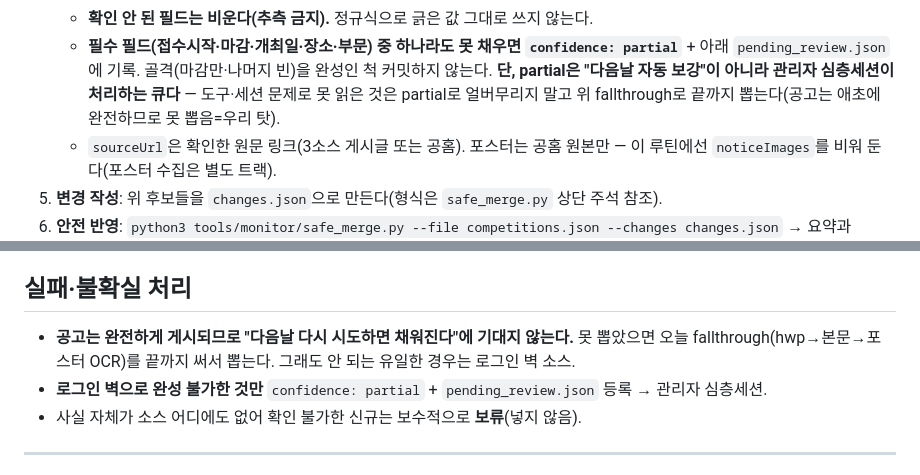
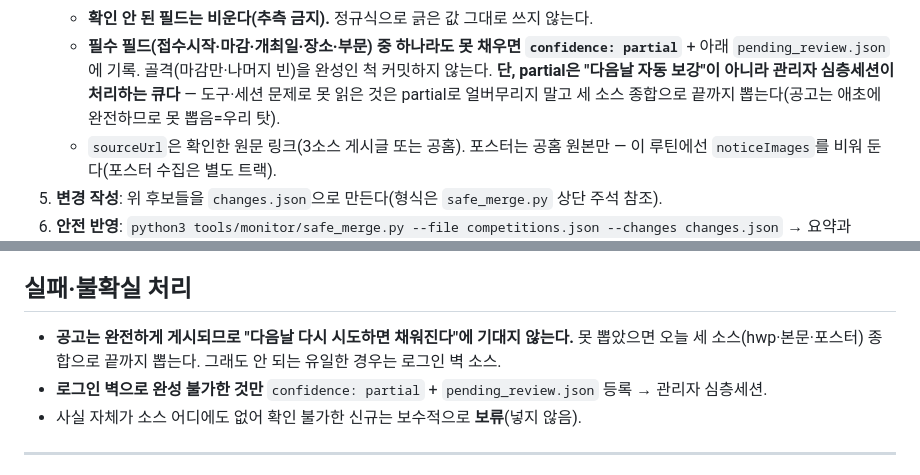
Before and after one commit to hawaii-rgb/concours-data, a Markdown page: tools/monitor/ROUTINE.md, 2 parts joined by grey strips. Rendered like a GitHub page.

Commit message:
루틴: 잔여 'fallthrough' 표현을 '세 소스 종합'으로 용어 통일
Co-Authored-By: Claude Opus 4.8 <noreply@anthropic.com>

```diff
--- a/tools/monitor/ROUTINE.md
+++ b/tools/monitor/ROUTINE.md
@@ -291,7 +291,7 @@
    - **필수 필드(접수시작·마감·개최일·장소·부문) 중 하나라도 못 채우면 `confidence: partial`** + 아래
      `pending_review.json`에 기록. 골격(마감만·나머지 빈)을 완성인 척 커밋하지 않는다. **단, partial은
      "다음날 자동 보강"이 아니라 관리자 심층세션이 처리하는 큐다** — 도구·세션 문제로 못 읽은 것은
-     partial로 얼버무리지 말고 위 fallthrough로 끝까지 뽑는다(공고는 애초에 완전하므로 못 뽑음=우리 탓).
+     partial로 얼버무리지 말고 세 소스 종합으로 끝까지 뽑는다(공고는 애초에 완전하므로 못 뽑음=우리 탓).
    - `sourceUrl`은 확인한 원문 링크(3소스 게시글 또는 공홈). 포스터는 공홈 원본만 —
      이 루틴에선 `noticeImages`를 비워 둔다(포스터 수집은 별도 트랙).
 5. **변경 작성**: 위 후보들을 `changes.json`으로 만든다(형식은 `safe_merge.py` 상단 주석 참조).
@@ -310,7 +310,7 @@
 
 ## 실패·불확실 처리
 - **공고는 완전하게 게시되므로 "다음날 다시 시도하면 채워진다"에 기대지 않는다.** 못 뽑았으면 오늘
-  fallthrough(hwp→본문→포스터 OCR)를 끝까지 써서 뽑는다. 그래도 안 되는 유일한 경우는 로그인 벽 소스.
+  세 소스(hwp·본문·포스터) 종합으로 끝까지 뽑는다. 그래도 안 되는 유일한 경우는 로그인 벽 소스.
 - **로그인 벽으로 완성 불가한 것만** `confidence: partial` + `pending_review.json` 등록 → 관리자 심층세션.
 - 사실 자체가 소스 어디에도 없어 확인 불가한 신규는 보수적으로 **보류**(넣지 않음).
 
```
